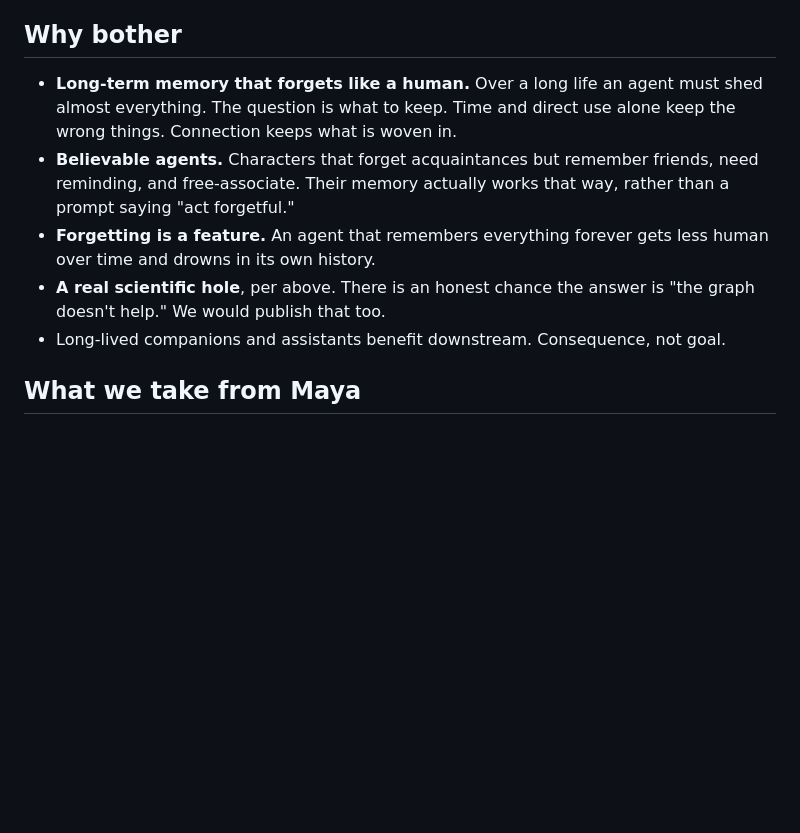
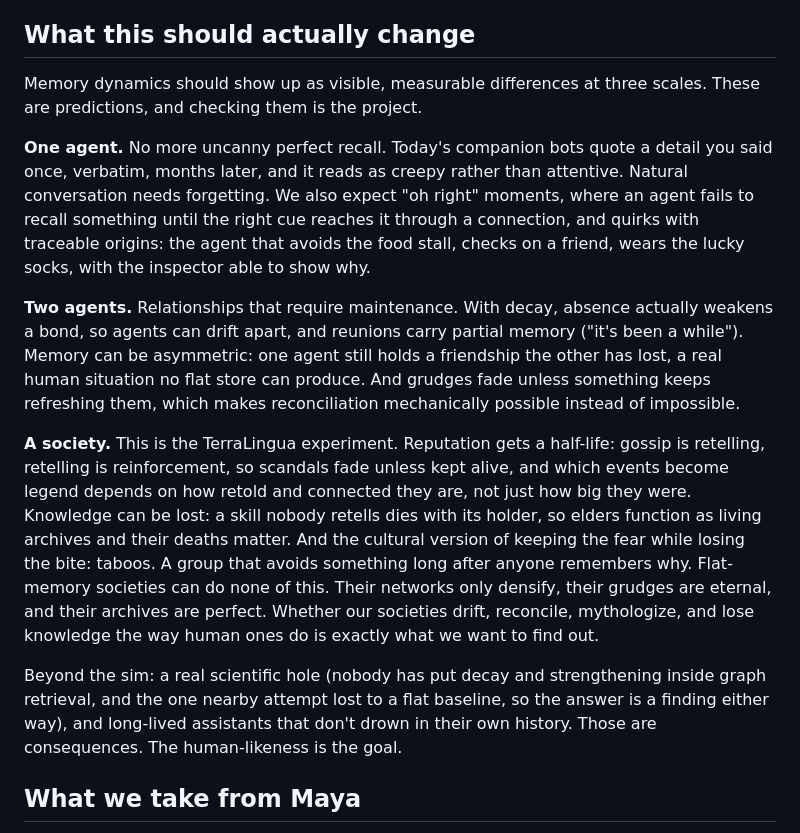
Before and after one commit to bloohunnits/human-like-agent-simulation, a Markdown page: README.md, the part around the change. GitHub-like rendering; blank space fills up the shorter version.

Commit message:
Make the motivation concrete: predicted effects at agent, relationship, and society scale
Co-Authored-By: Claude Fable 5 <noreply@anthropic.com>

```diff
--- a/README.md
+++ b/README.md
@@ -66,13 +66,17 @@ As far as we can find, nobody has published this combination. Graph memory syste
 - **Source**: [Hou et al., CHI 2024](https://arxiv.org/abs/2404.00573), the formula above. Sibling: an [ACT-R-inspired architecture](https://dl.acm.org/doi/10.1145/3765766.3765803) (HAI 2025) with the same three factors plus native spreading activation and decades of human-fitted parameters. Simpler cousin: [MemoryBank](https://arxiv.org/abs/2305.10250) (Ebbinghaus curve).
 - **The OG**: [Generative Agents](https://arxiv.org/abs/2304.03442) (Park et al. 2023, "Smallville"), the original recency, importance, and relevance memory stream plus reflection. We keep its scoring skeleton and its reflection trick. We fix what it lacks: nothing ever fades, importance never changes, and memory is a flat list. Full breakdown in [docs/RESEARCH.md](docs/RESEARCH.md).
 
-## Why bother
+## What this should actually change
 
-- **Long-term memory that forgets like a human.** Over a long life an agent must shed almost everything. The question is what to keep. Time and direct use alone keep the wrong things. Connection keeps what is woven in.
-- **Believable agents.** Characters that forget acquaintances but remember friends, need reminding, and free-associate. Their memory actually works that way, rather than a prompt saying "act forgetful."
-- **Forgetting is a feature.** An agent that remembers everything forever gets less human over time and drowns in its own history.
-- **A real scientific hole**, per above. There is an honest chance the answer is "the graph doesn't help." We would publish that too.
-- Long-lived companions and assistants benefit downstream. Consequence, not goal.
+Memory dynamics should show up as visible, measurable differences at three scales. These are predictions, and checking them is the project.
+
+**One agent.** No more uncanny perfect recall. Today's companion bots quote a detail you said once, verbatim, months later, and it reads as creepy rather than attentive. Natural conversation needs forgetting. We also expect "oh right" moments, where an agent fails to recall something until the right cue reaches it through a connection, and quirks with traceable origins: the agent that avoids the food stall, checks on a friend, wears the lucky socks, with the inspector able to show why.
+
+**Two agents.** Relationships that require maintenance. With decay, absence actually weakens a bond, so agents can drift apart, and reunions carry partial memory ("it's been a while"). Memory can be asymmetric: one agent still holds a friendship the other has lost, a real human situation no flat store can produce. And grudges fade unless something keeps refreshing them, which makes reconciliation mechanically possible instead of impossible.
+
+**A society.** This is the TerraLingua experiment. Reputation gets a half-life: gossip is retelling, retelling is reinforcement, so scandals fade unless kept alive, and which events become legend depends on how retold and connected they are, not just how big they were. Knowledge can be lost: a skill nobody retells dies with its holder, so elders function as living archives and their deaths matter. And the cultural version of keeping the fear while losing the bite: taboos. A group that avoids something long after anyone remembers why. Flat-memory societies can do none of this. Their networks only densify, their grudges are eternal, and their archives are perfect. Whether our societies drift, reconcile, mythologize, and lose knowledge the way human ones do is exactly what we want to find out.
+
+Beyond the sim: a real scientific hole (nobody has put decay and strengthening inside graph retrieval, and the one nearby attempt lost to a flat baseline, so the answer is a finding either way), and long-lived assistants that don't drown in their own history. Those are consequences. The human-likeness is the goal.
 
 ## What we take from Maya
 
```
